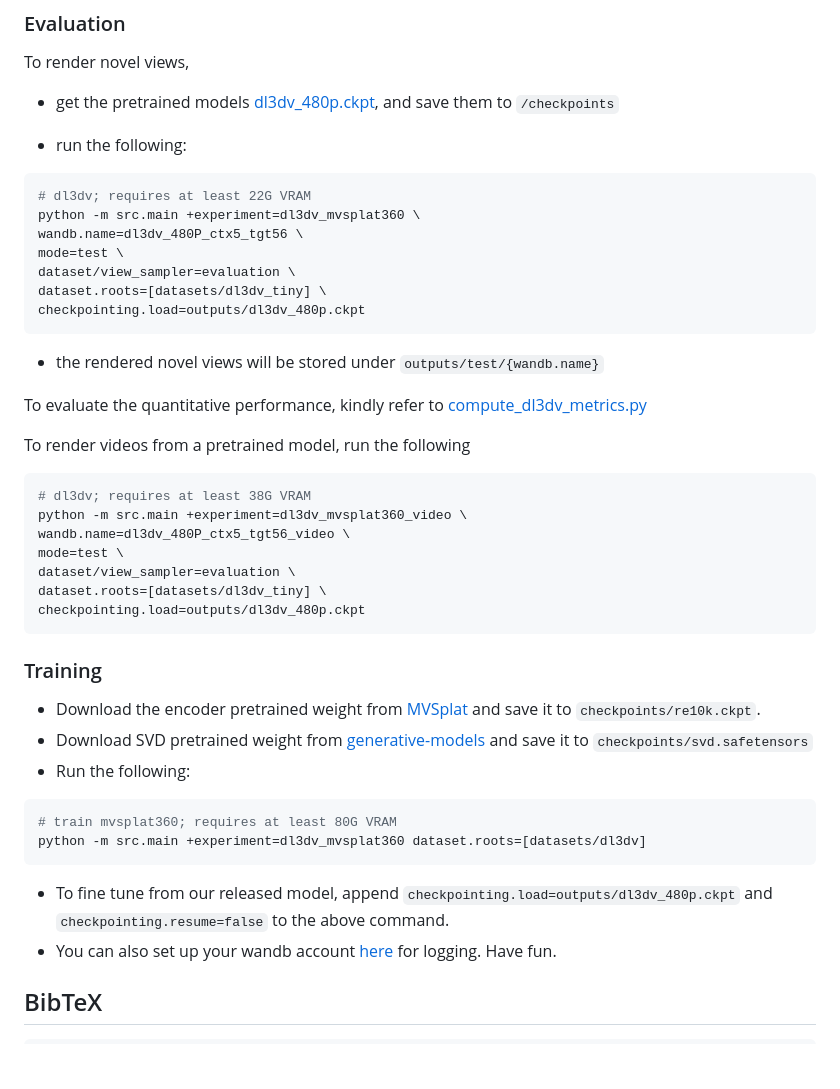
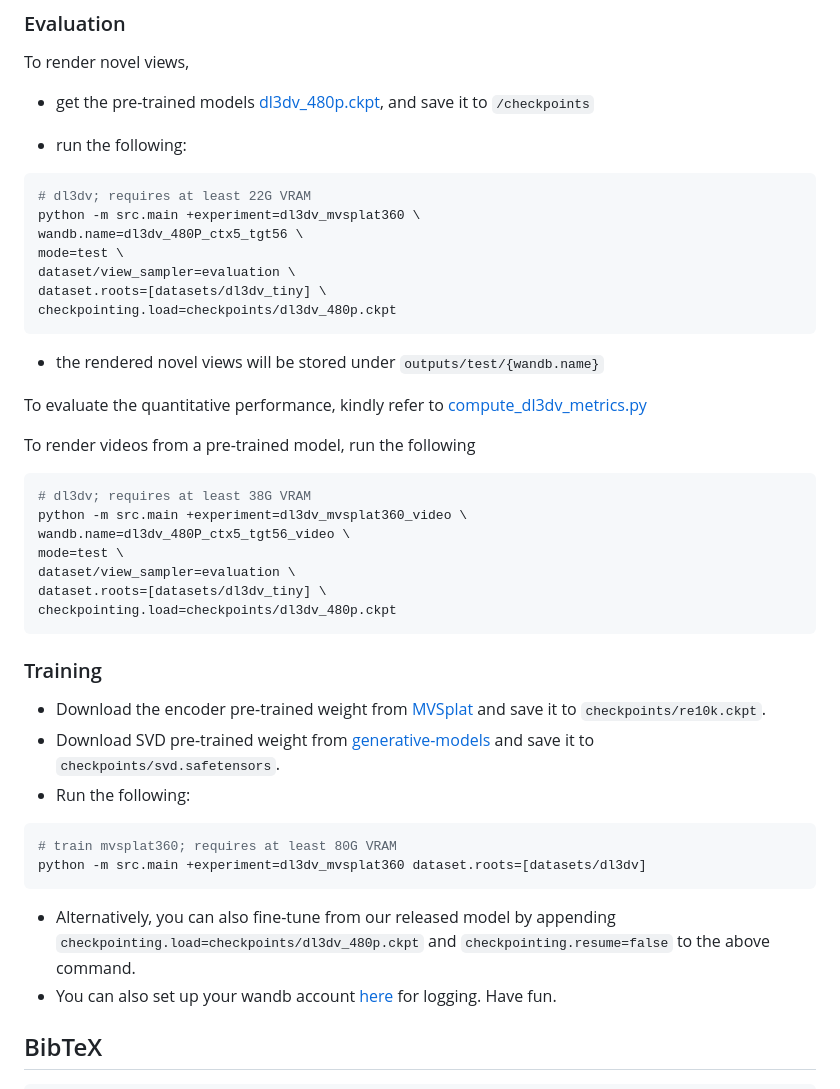
Before and after one commit to donydchen/mvsplat360, a Markdown page: README.md, the part around one of its changes. GitHub-like rendering; blank space fills up the shorter version.

Commit message:
updated ckpt path, thanks @YaoXingbo; closed #2

````diff
--- a/README.md
+++ b/README.md
@@ -50,7 +48,7 @@ A pre-processed tiny subset of DL3DV (containing 5 scenes) is provided [here](ht
 
 To render novel views,
 
-* get the pretrained models [dl3dv_480p.ckpt](https://huggingface.co/donydchen/mvsplat360/blob/main/dl3dv_480p.ckpt), and save them to `/checkpoints`
+* get the pre-trained models [dl3dv_480p.ckpt](https://huggingface.co/donydchen/mvsplat360/blob/main/dl3dv_480p.ckpt), and save it to `/checkpoints`
 
 * run the following:
 
@@ -61,14 +59,14 @@ wandb.name=dl3dv_480P_ctx5_tgt56 \
 mode=test \
 dataset/view_sampler=evaluation \
 dataset.roots=[datasets/dl3dv_tiny] \
-checkpointing.load=outputs/dl3dv_480p.ckpt
+checkpointing.load=checkpoints/dl3dv_480p.ckpt
 ```
 
 * the rendered novel views will be stored under `outputs/test/{wandb.name}`
 
 To evaluate the quantitative performance, kindly refer to [compute_dl3dv_metrics.py](src/scripts/compute_dl3dv_metrics.py)
 
-To render videos from a pretrained model, run the following
+To render videos from a pre-trained model, run the following
 
 ```bash
 # dl3dv; requires at least 38G VRAM
@@ -77,13 +75,13 @@ wandb.name=dl3dv_480P_ctx5_tgt56_video \
 mode=test \
 dataset/view_sampler=evaluation \
 dataset.roots=[datasets/dl3dv_tiny] \
-checkpointing.load=outputs/dl3dv_480p.ckpt
+checkpointing.load=checkpoints/dl3dv_480p.ckpt
 ```
 
 ### Training
 
-* Download the encoder pretrained weight from [MVSplat](https://github.com/donydchen/mvsplat) and save it to `checkpoints/re10k.ckpt`.
-* Download SVD pretrained weight from [generative-models](https://huggingface.co/stabilityai/stable-video-diffusion-img2vid/tree/main) and save it to `checkpoints/svd.safetensors`
+* Download the encoder pre-trained weight from [MVSplat](https://github.com/donydchen/mvsplat?tab=readme-ov-file#evaluation) and save it to `checkpoints/re10k.ckpt`.
+* Download SVD pre-trained weight from [generative-models](https://huggingface.co/stabilityai/stable-video-diffusion-img2vid/tree/main) and save it to `checkpoints/svd.safetensors`.
 * Run the following:
 
 ```bash
@@ -91,7 +89,7 @@ checkpointing.load=outputs/dl3dv_480p.ckpt
 python -m src.main +experiment=dl3dv_mvsplat360 dataset.roots=[datasets/dl3dv]
 ```
 
-* To fine tune from our released model, append `checkpointing.load=outputs/dl3dv_480p.ckpt` and `checkpointing.resume=false` to the above command.
+* Alternatively, you can also fine-tune from our released model by appending `checkpointing.load=checkpoints/dl3dv_480p.ckpt` and `checkpointing.resume=false` to the above command.
 * You can also set up your wandb account [here](config/main.yaml) for logging. Have fun.
 
 ## BibTeX
````
Also changed, not shown: other parts of README.md (+0 -2 lines).
